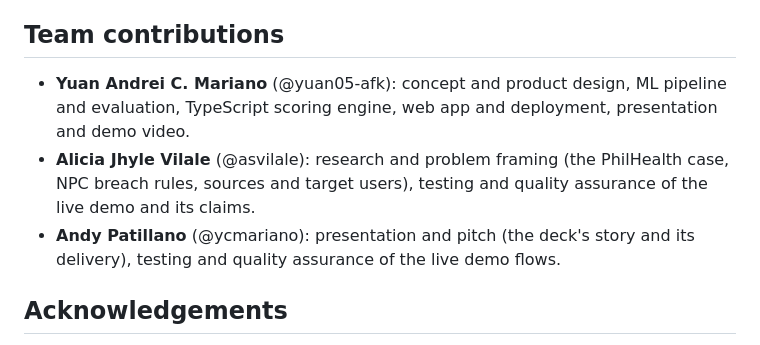
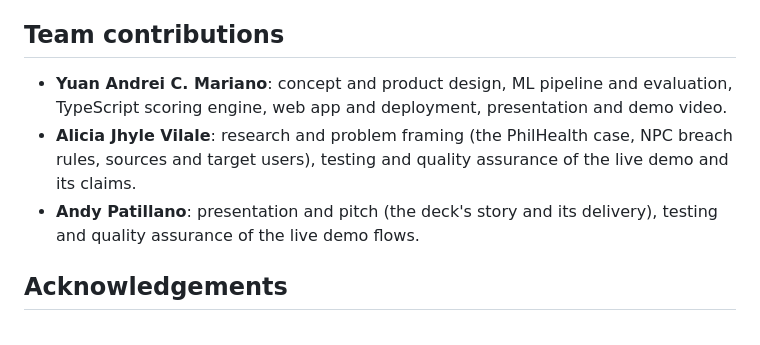
Before and after one commit to yuan05-afk/nightwatch, a Markdown page: DEVPOST.md, the part around the change. Drawn GitHub-style.

Commit message:
DEVPOST: names only in team contributions

```diff
--- a/DEVPOST.md
+++ b/DEVPOST.md
@@ -129,9 +129,9 @@ Testing on the corrected CSE-CIC-IDS2018 for drift, learning from analyst decisi
 
 ## Team contributions
 
-- **Yuan Andrei C. Mariano** (@yuan05-afk): concept and product design, ML pipeline and evaluation, TypeScript scoring engine, web app and deployment, presentation and demo video.
-- **Alicia Jhyle Vilale** (@asvilale): research and problem framing (the PhilHealth case, NPC breach rules, sources and target users), testing and quality assurance of the live demo and its claims.
-- **Andy Patillano** (@ycmariano): presentation and pitch (the deck's story and its delivery), testing and quality assurance of the live demo flows.
+- **Yuan Andrei C. Mariano**: concept and product design, ML pipeline and evaluation, TypeScript scoring engine, web app and deployment, presentation and demo video.
+- **Alicia Jhyle Vilale**: research and problem framing (the PhilHealth case, NPC breach rules, sources and target users), testing and quality assurance of the live demo and its claims.
+- **Andy Patillano**: presentation and pitch (the deck's story and its delivery), testing and quality assurance of the live demo flows.
 
 ## Acknowledgements
 
```
